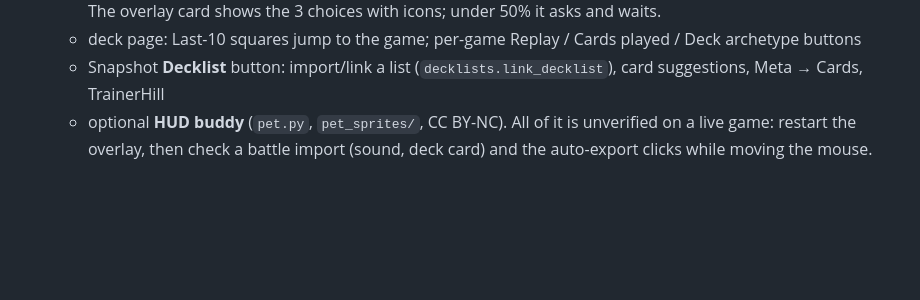
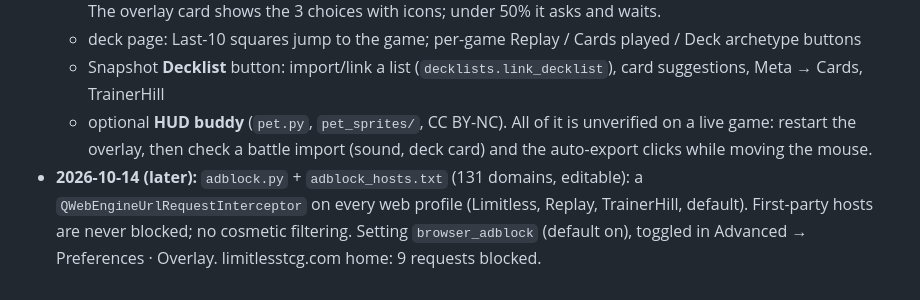
Before and after one commit to lavahawk/Pokemon-TCG-Live-Monitor, a Markdown page: DevVault/00 Start Here.md, the part around the change. Rendered like a GitHub page; blank space fills up the shorter version.

Commit message:
Vault: adblock note

```diff
--- a/DevVault/00 Start Here.md
+++ b/DevVault/00 Start Here.md
@@ -41,3 +41,4 @@ See **Session log** below.
   - deck page: Last-10 squares jump to the game; per-game Replay / Cards played / Deck archetype buttons
   - Snapshot **Decklist** button: import/link a list (`decklists.link_decklist`), card suggestions, Meta → Cards, TrainerHill
   - optional **HUD buddy** (`pet.py`, `pet_sprites/`, CC BY-NC). All of it is unverified on a live game: restart the overlay, then check a battle import (sound, deck card) and the auto-export clicks while moving the mouse.
+- **2026-10-14 (later):** `adblock.py` + `adblock_hosts.txt` (131 domains, editable): a `QWebEngineUrlRequestInterceptor` on every web profile (Limitless, Replay, TrainerHill, default). First-party hosts are never blocked; no cosmetic filtering. Setting `browser_adblock` (default on), toggled in Advanced → Preferences · Overlay. limitlesstcg.com home: 9 requests blocked.
```
